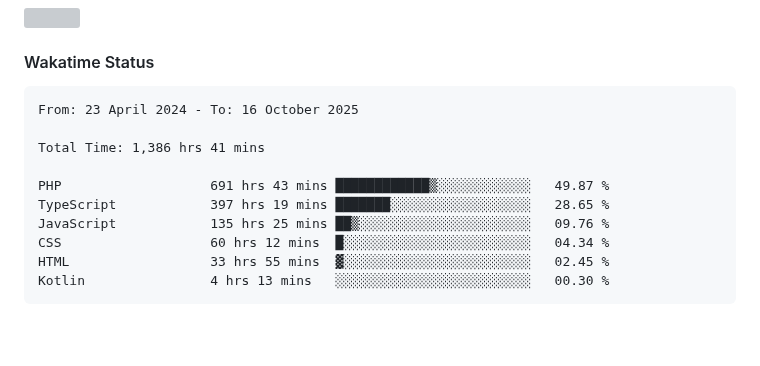
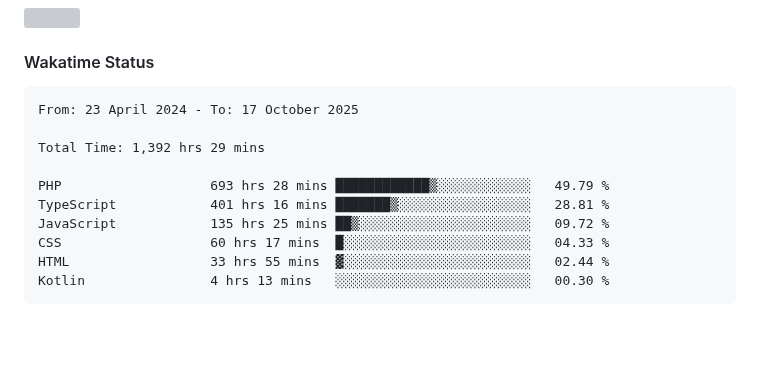
Before and after one commit to umLusca/umLusca, a Markdown page: README.md, the part around the change. Drawn GitHub-style; grey boxes are pictures that could not be loaded.

Commit message:
Updated waka-readme graph with new metrics

````diff
--- a/README.md
+++ b/README.md
@@ -60,15 +60,15 @@
 <!--START_SECTION:waka-->
 
 ```txt
-From: 23 April 2024 - To: 16 October 2025
+From: 23 April 2024 - To: 17 October 2025
 
-Total Time: 1,386 hrs 41 mins
+Total Time: 1,392 hrs 29 mins
 
-PHP                   691 hrs 43 mins ████████████▒░░░░░░░░░░░░   49.87 %
-TypeScript            397 hrs 19 mins ███████░░░░░░░░░░░░░░░░░░   28.65 %
-JavaScript            135 hrs 25 mins ██▒░░░░░░░░░░░░░░░░░░░░░░   09.76 %
-CSS                   60 hrs 12 mins  █░░░░░░░░░░░░░░░░░░░░░░░░   04.34 %
-HTML                  33 hrs 55 mins  ▓░░░░░░░░░░░░░░░░░░░░░░░░   02.45 %
+PHP                   693 hrs 28 mins ████████████▒░░░░░░░░░░░░   49.79 %
+TypeScript            401 hrs 16 mins ███████▒░░░░░░░░░░░░░░░░░   28.81 %
+JavaScript            135 hrs 25 mins ██▒░░░░░░░░░░░░░░░░░░░░░░   09.72 %
+CSS                   60 hrs 17 mins  █░░░░░░░░░░░░░░░░░░░░░░░░   04.33 %
+HTML                  33 hrs 55 mins  ▓░░░░░░░░░░░░░░░░░░░░░░░░   02.44 %
 Kotlin                4 hrs 13 mins   ░░░░░░░░░░░░░░░░░░░░░░░░░   00.30 %
 ```
 
````
